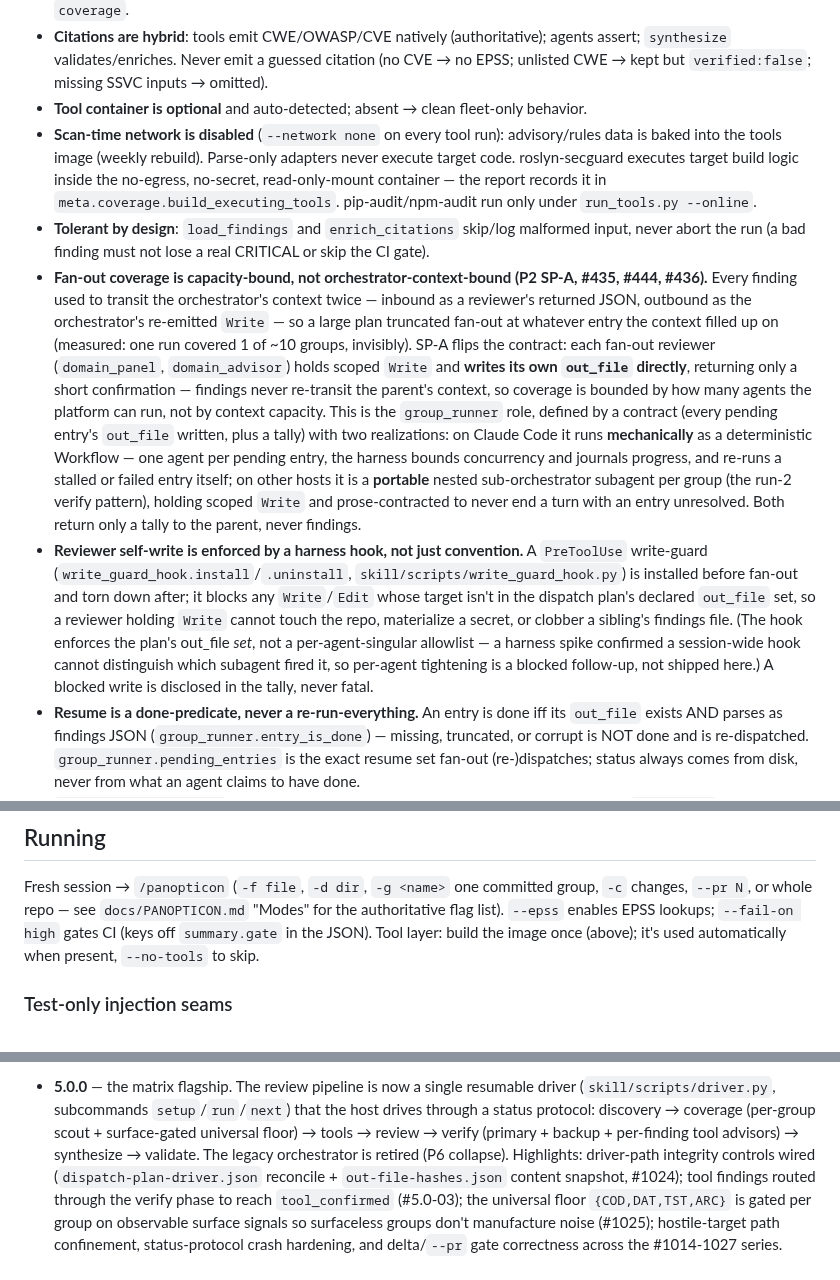
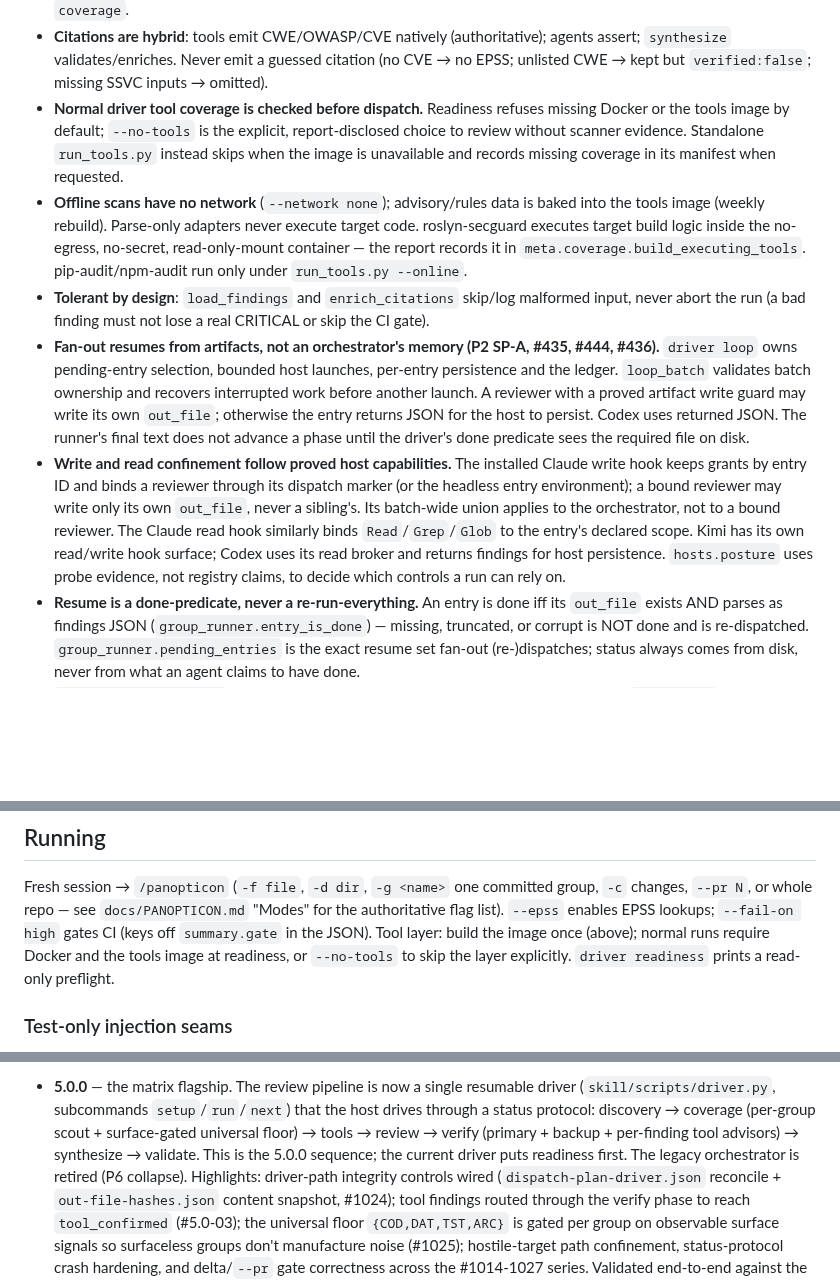
Before and after one commit to panopticon-scanner/panopticon, a Markdown page: DEVELOPMENT.md, 3 parts joined by grey strips. Rendered like a GitHub page; blank space fills up the shorter version.

```diff
--- a/DEVELOPMENT.md
+++ b/DEVELOPMENT.md
@@ -133,38 +152,34 @@ summary + JSON artifact) with standards citations and CI gating.
 - **Citations are hybrid**: tools emit CWE/OWASP/CVE natively (authoritative); agents assert;
   `synthesize` validates/enriches. Never emit a guessed citation (no CVE → no EPSS; unlisted
   CWE → kept but `verified:false`; missing SSVC inputs → omitted).
-- **Tool container is optional** and auto-detected; absent → clean fleet-only behavior.
-- **Scan-time network is disabled** (`--network none` on every tool run):
-  advisory/rules data is baked into the tools image (weekly rebuild).
+- **Normal driver tool coverage is checked before dispatch.** Readiness refuses
+  missing Docker or the tools image by default; `--no-tools` is the explicit,
+  report-disclosed choice to review without scanner evidence. Standalone
+  `run_tools.py` instead skips when the image is unavailable and records missing
+  coverage in its manifest when requested.
+- **Offline scans have no network** (`--network none`); advisory/rules data is
+  baked into the tools image (weekly rebuild).
   Parse-only adapters never execute target code. roslyn-secguard executes
   target build logic inside the no-egress, no-secret, read-only-mount
   container — the report records it in `meta.coverage.build_executing_tools`.
   pip-audit/npm-audit run only under `run_tools.py --online`.
 - **Tolerant by design**: `load_findings` and `enrich_citations` skip/log malformed input,
   never abort the run (a bad finding must not lose a real CRITICAL or skip the CI gate).
-- **Fan-out coverage is capacity-bound, not orchestrator-context-bound (P2 SP-A, #435,
-  #444, #436).** Every finding used to transit the orchestrator's context twice — inbound as a
-  reviewer's returned JSON, outbound as the orchestrator's re-emitted `Write` — so a large plan
-  truncated fan-out at whatever entry the context filled up on (measured: one run covered 1 of
-  ~10 groups, invisibly). SP-A flips the contract: each fan-out reviewer (`domain_panel`,
-  `domain_advisor`) holds scoped `Write` and **writes its own `out_file` directly**, returning
-  only a short confirmation — findings never re-transit the parent's context, so coverage is
-  bounded by how many agents the platform can run, not by context capacity. This is the
-  `group_runner` role, defined by a contract (every pending entry's `out_file` written, plus a
-  tally) with two realizations: on Claude Code it runs **mechanically** as a deterministic
-  Workflow — one agent per pending entry, the harness bounds concurrency and journals progress,
-  and re-runs a stalled or failed entry itself; on other hosts it is a **portable** nested
-  sub-orchestrator subagent per group (the run-2 verify pattern), holding scoped `Write` and
-  prose-contracted to never end a turn with an entry unresolved. Both return only a tally to the
-  parent, never findings.
-- **Reviewer self-write is enforced by a harness hook, not just convention.** A `PreToolUse`
-  write-guard (`write_guard_hook.install`/`.uninstall`, `skill/scripts/write_guard_hook.py`) is
-  installed before fan-out and torn down after; it blocks any `Write`/`Edit` whose target isn't
-  in the dispatch plan's declared `out_file` set, so a reviewer holding `Write` cannot touch the
-  repo, materialize a secret, or clobber a sibling's findings file. (The hook enforces the plan's
-  out_file *set*, not a per-agent-singular allowlist — a harness spike confirmed a session-wide
-  hook cannot distinguish which subagent fired it, so per-agent tightening is a blocked follow-up,
-  not shipped here.) A blocked write is disclosed in the tally, never fatal.
+- **Fan-out resumes from artifacts, not an orchestrator's memory (P2 SP-A, #435,
+  #444, #436).** `driver loop` owns pending-entry selection, bounded host launches,
+  per-entry persistence and the ledger. `loop_batch` validates batch ownership and
+  recovers interrupted work before another launch. A reviewer with a proved artifact
+  write guard may write its own `out_file`; otherwise the entry returns JSON for the
+  host to persist. Codex uses returned JSON. The runner's final text does not advance
+  a phase until the driver's done predicate sees the required file on disk.
+- **Write and read confinement follow proved host capabilities.** The installed
+  Claude write hook keeps grants by entry ID and binds a reviewer through its dispatch
+  marker (or the headless entry environment); a bound reviewer may write only its own
+  `out_file`, never a sibling's. Its batch-wide union applies to the orchestrator, not
+  to a bound reviewer. The Claude read hook similarly binds `Read`/`Grep`/`Glob` to
+  the entry's declared scope. Kimi has its own read/write hook surface; Codex uses
+  its read broker and returns findings for host persistence. `hosts.posture` uses
+  probe evidence, not registry claims, to decide which controls a run can rely on.
 - **Resume is a done-predicate, never a re-run-everything.** An entry is done iff its `out_file`
   exists AND parses as findings JSON (`group_runner.entry_is_done`) — missing, truncated, or
   corrupt is NOT done and is re-dispatched. `group_runner.pending_entries` is the exact resume set
@@ -183,7 +198,8 @@ Fresh session → `/panopticon` (`-f file`, `-d dir`, `-g <name>` one committed
 changes, `--pr N`, or whole repo — see `docs/PANOPTICON.md` "Modes" for the authoritative
 flag list). `--epss` enables EPSS lookups; `--fail-on high`
 gates CI (keys off `summary.gate` in the JSON). Tool layer: build the image once (above);
-it's used automatically when present, `--no-tools` to skip.
+normal runs require Docker and the tools image at readiness, or `--no-tools` to
+skip the layer explicitly. `driver readiness` prints a read-only preflight.
 
 ### Test-only injection seams
 Two module attributes exist so the unit suite can refuse a real launch, and neither may ever be
@@ -474,7 +490,8 @@ History:
   `setup`/`run`/`next`) that the host drives through a status protocol:
   discovery → coverage (per-group scout + surface-gated universal floor) →
   tools → review → verify (primary + backup + per-finding tool advisors) →
-  synthesize → validate. The legacy orchestrator is retired (P6 collapse).
+  synthesize → validate. This is the 5.0.0 sequence; the current driver puts
+  readiness first. The legacy orchestrator is retired (P6 collapse).
   Highlights: driver-path integrity controls wired (`dispatch-plan-driver.json`
   reconcile + `out-file-hashes.json` content snapshot, #1024); tool findings
   routed through the verify phase to reach `tool_confirmed` (#5.0-03); the
```
Also changed, not shown: other parts of DEVELOPMENT.md (+34 -15 lines).
